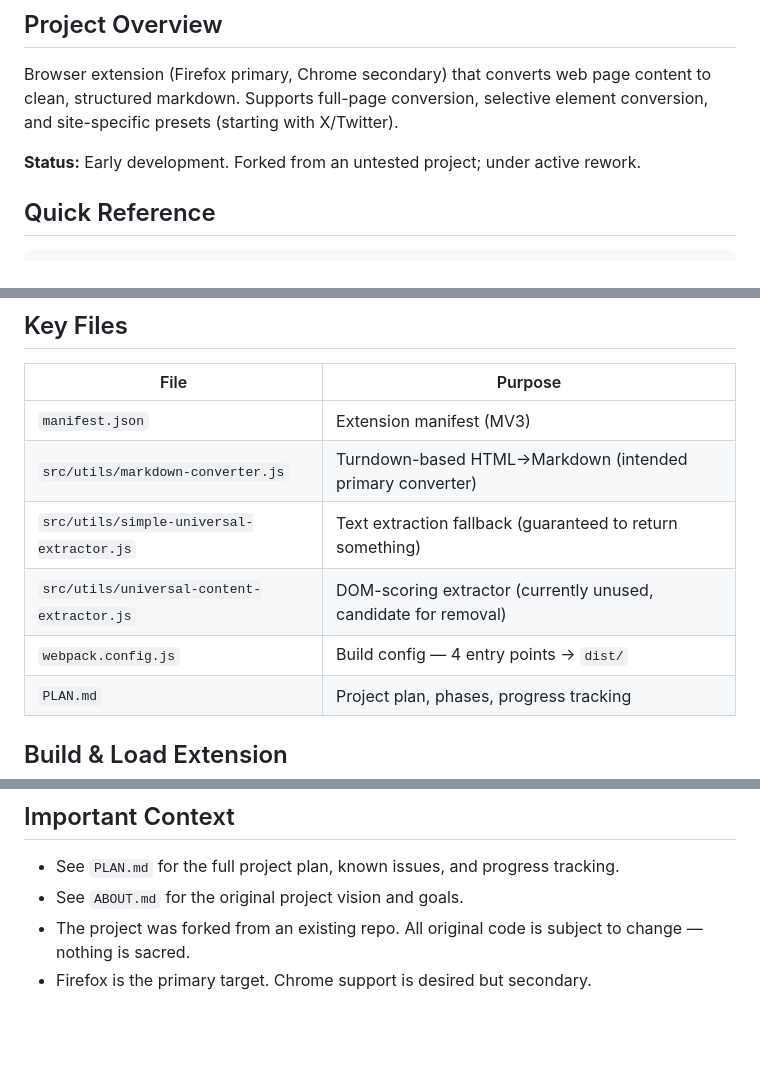
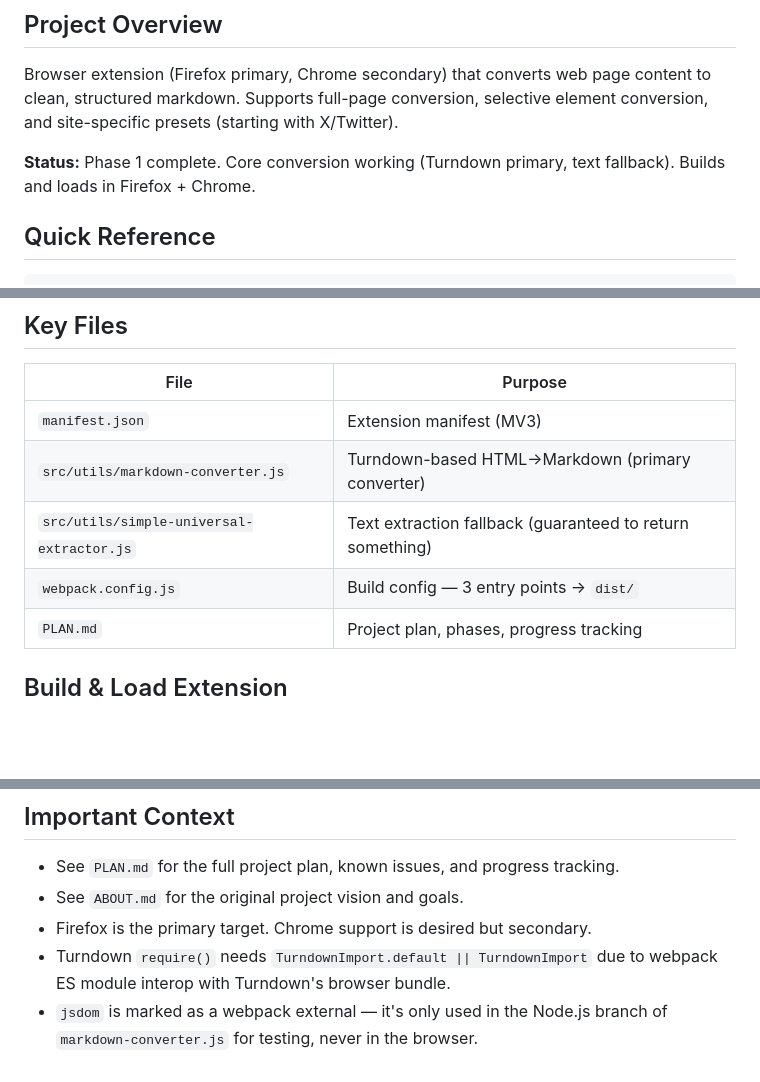
Before and after one commit to jaredatch/page-content-to-markdown, a Markdown page: CLAUDE.md, 3 parts joined by grey strips. Drawn GitHub-style; blank space fills up the shorter version.

Commit message:
Update CLAUDE.md and PLAN.md to reflect Phase 1 completion

```diff
--- a/CLAUDE.md
+++ b/CLAUDE.md
@@ -4,7 +4,7 @@
 
 Browser extension (Firefox primary, Chrome secondary) that converts web page content to clean, structured markdown. Supports full-page conversion, selective element conversion, and site-specific presets (starting with X/Twitter).
 
-**Status:** Early development. Forked from an untested project; under active rework.
+**Status:** Phase 1 complete. Core conversion working (Turndown primary, text fallback). Builds and loads in Firefox + Chrome.
 
 ## Quick Reference
 
@@ -40,10 +40,9 @@ Popup (UI) → Background (service worker) → Content Script (page context) →
 | File | Purpose |
 |------|---------|
 | `manifest.json` | Extension manifest (MV3) |
-| `src/utils/markdown-converter.js` | Turndown-based HTML→Markdown (intended primary converter) |
+| `src/utils/markdown-converter.js` | Turndown-based HTML→Markdown (primary converter) |
 | `src/utils/simple-universal-extractor.js` | Text extraction fallback (guaranteed to return something) |
-| `src/utils/universal-content-extractor.js` | DOM-scoring extractor (currently unused, candidate for removal) |
-| `webpack.config.js` | Build config — 4 entry points → `dist/` |
+| `webpack.config.js` | Build config — 3 entry points → `dist/` |
 | `PLAN.md` | Project plan, phases, progress tracking |
 
 ## Build & Load Extension
@@ -83,5 +82,6 @@ Popup (UI) → Background (service worker) → Content Script (page context) →
 
 - See `PLAN.md` for the full project plan, known issues, and progress tracking.
 - See `ABOUT.md` for the original project vision and goals.
-- The project was forked from an existing repo. All original code is subject to change — nothing is sacred.
 - Firefox is the primary target. Chrome support is desired but secondary.
+- Turndown `require()` needs `TurndownImport.default || TurndownImport` due to webpack ES module interop with Turndown's browser bundle.
+- `jsdom` is marked as a webpack external — it's only used in the Node.js branch of `markdown-converter.js` for testing, never in the browser.
```
Also changed, not shown: PLAN.md (+9 -10 lines).
